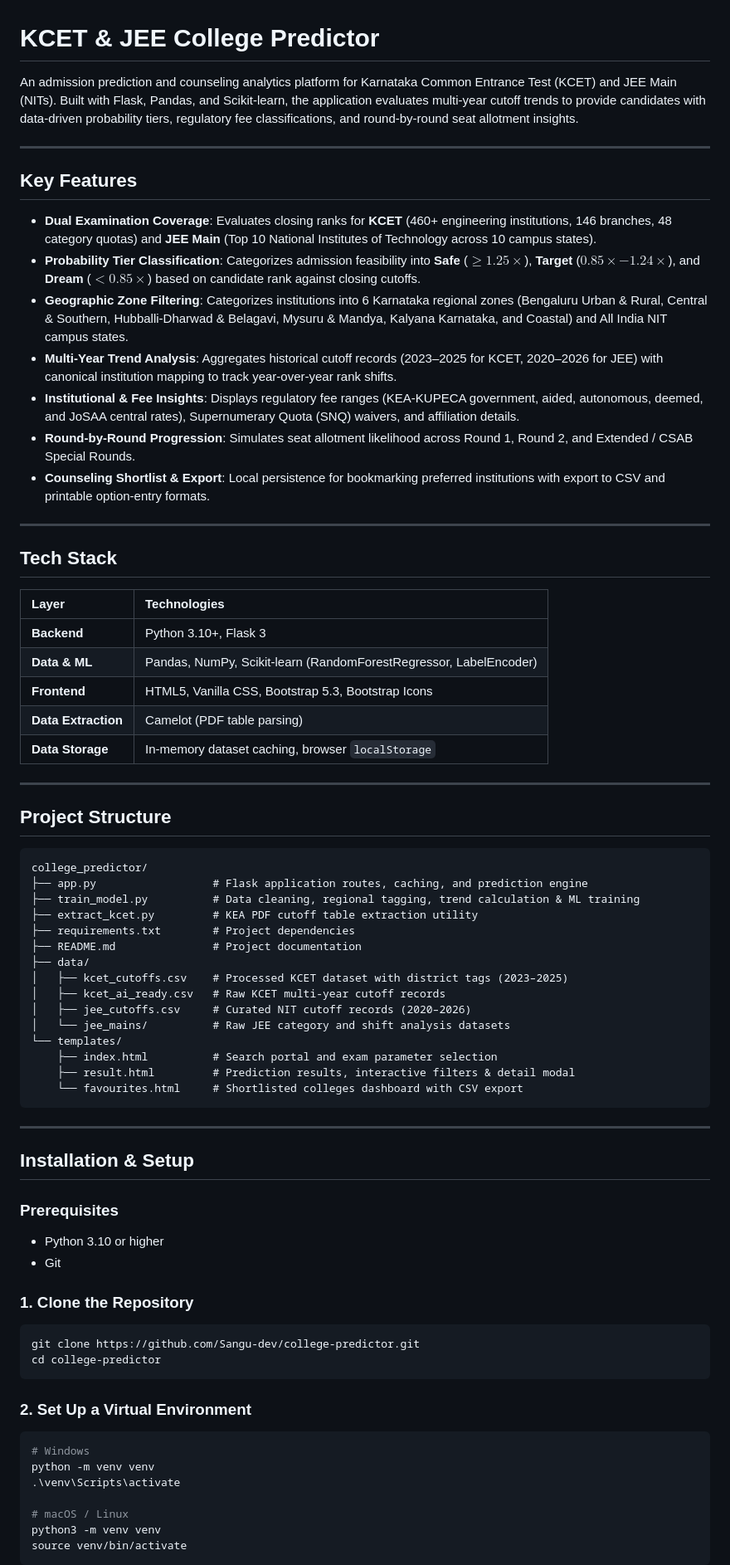
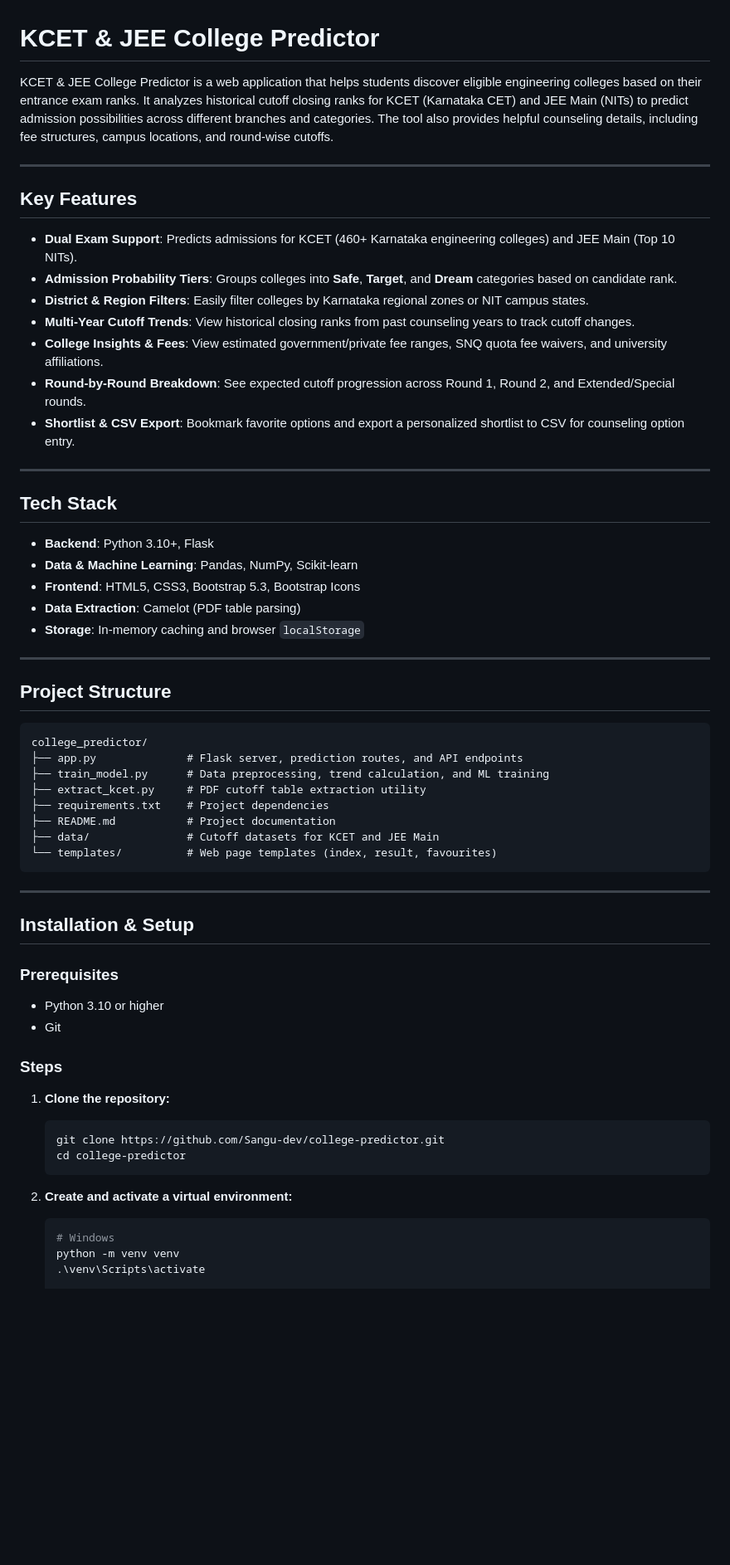
Before and after one commit to Sangu-dev/college-predictor, a Markdown page: README.md, the part around one of its changes. Shown at 83% size. Drawn GitHub-style; blank space fills up the shorter version.

Commit message:
docs: simplify README with clean, concise, and beginner-friendly structure

````diff
--- a/README.md
+++ b/README.md
@@ -1,30 +1,28 @@
 # KCET & JEE College Predictor
 
-An admission prediction and counseling analytics platform for Karnataka Common Entrance Test (KCET) and JEE Main (NITs). Built with Flask, Pandas, and Scikit-learn, the application evaluates multi-year cutoff trends to provide candidates with data-driven probability tiers, regulatory fee classifications, and round-by-round seat allotment insights.
+KCET & JEE College Predictor is a web application that helps students discover eligible engineering colleges based on their entrance exam ranks. It analyzes historical cutoff closing ranks for KCET (Karnataka CET) and JEE Main (NITs) to predict admission possibilities across different branches and categories. The tool also provides helpful counseling details, including fee structures, campus locations, and round-wise cutoffs.
 
 ---
 
 ## Key Features
 
-- **Dual Examination Coverage**: Evaluates closing ranks for **KCET** (460+ engineering institutions, 146 branches, 48 category quotas) and **JEE Main** (Top 10 National Institutes of Technology across 10 campus states).
-- **Probability Tier Classification**: Categorizes admission feasibility into **Safe** ($\ge 1.25\times$), **Target** ($0.85\times - 1.24\times$), and **Dream** ($< 0.85\times$) based on candidate rank against closing cutoffs.
-- **Geographic Zone Filtering**: Categorizes institutions into 6 Karnataka regional zones (Bengaluru Urban & Rural, Central & Southern, Hubballi-Dharwad & Belagavi, Mysuru & Mandya, Kalyana Karnataka, and Coastal) and All India NIT campus states.
-- **Multi-Year Trend Analysis**: Aggregates historical cutoff records (2023–2025 for KCET, 2020–2026 for JEE) with canonical institution mapping to track year-over-year rank shifts.
-- **Institutional & Fee Insights**: Displays regulatory fee ranges (KEA-KUPECA government, aided, autonomous, deemed, and JoSAA central rates), Supernumerary Quota (SNQ) waivers, and affiliation details.
-- **Round-by-Round Progression**: Simulates seat allotment likelihood across Round 1, Round 2, and Extended / CSAB Special Rounds.
-- **Counseling Shortlist & Export**: Local persistence for bookmarking preferred institutions with export to CSV and printable option-entry formats.
+- **Dual Exam Support**: Predicts admissions for KCET (460+ Karnataka engineering colleges) and JEE Main (Top 10 NITs).
+- **Admission Probability Tiers**: Groups colleges into **Safe**, **Target**, and **Dream** categories based on candidate rank.
+- **District & Region Filters**: Easily filter colleges by Karnataka regional zones or NIT campus states.
+- **Multi-Year Cutoff Trends**: View historical closing ranks from past counseling years to track cutoff changes.
+- **College Insights & Fees**: View estimated government/private fee ranges, SNQ quota fee waivers, and university affiliations.
+- **Round-by-Round Breakdown**: See expected cutoff progression across Round 1, Round 2, and Extended/Special rounds.
+- **Shortlist & CSV Export**: Bookmark favorite options and export a personalized shortlist to CSV for counseling option entry.
 
 ---
 
 ## Tech Stack
 
-| Layer | Technologies |
-| :--- | :--- |
-| **Backend** | Python 3.10+, Flask 3 |
-| **Data & ML** | Pandas, NumPy, Scikit-learn (RandomForestRegressor, LabelEncoder) |
-| **Frontend** | HTML5, Vanilla CSS, Bootstrap 5.3, Bootstrap Icons |
-| **Data Extraction** | Camelot (PDF table parsing) |
-| **Data Storage** | In-memory dataset caching, browser `localStorage` |
+- **Backend**: Python 3.10+, Flask
+- **Data & Machine Learning**: Pandas, NumPy, Scikit-learn
+- **Frontend**: HTML5, CSS3, Bootstrap 5.3, Bootstrap Icons
+- **Data Extraction**: Camelot (PDF table parsing)
+- **Storage**: In-memory caching and browser `localStorage`
 
 ---
 
@@ -32,20 +30,13 @@ An admission prediction and counseling analytics platform for Karnataka Common E
 
 ```text
 college_predictor/
-├── app.py                  # Flask application routes, caching, and prediction engine
-├── train_model.py          # Data cleaning, regional tagging, trend calculation & ML training
-├── extract_kcet.py         # KEA PDF cutoff table extraction utility
-├── requirements.txt        # Project dependencies
-├── README.md               # Project documentation
-├── data/
-│   ├── kcet_cutoffs.csv    # Processed KCET dataset with district tags (2023–2025)
-│   ├── kcet_ai_ready.csv   # Raw KCET multi-year cutoff records
-│   ├── jee_cutoffs.csv     # Curated NIT cutoff records (2020–2026)
-│   └── jee_mains/          # Raw JEE category and shift analysis datasets
-└── templates/
-    ├── index.html          # Search portal and exam parameter selection
-    ├── result.html         # Prediction results, interactive filters & detail modal
-    └── favourites.html     # Shortlisted colleges dashboard with CSV export
+├── app.py              # Flask server, prediction routes, and API endpoints
+├── train_model.py      # Data preprocessing, trend calculation, and ML training
+├── extract_kcet.py     # PDF cutoff table extraction utility
+├── requirements.txt    # Project dependencies
+├── README.md           # Project documentation
+├── data/               # Cutoff datasets for KCET and JEE Main
+└── templates/          # Web page templates (index, result, favourites)
 ```
 
 ---
@@ -56,20 +47,17 @@ college_predictor/
 - Python 3.10 or higher
 - Git
 
-### 1. Clone the Repository
-```bash
-git clone https://github.com/Sangu-dev/college-predictor.git
-cd college-predictor
-```
+### Steps
 
-### 2. Set Up a Virtual Environment
-```bash
-# Windows
-python -m venv venv
-.\venv\Scripts\activate
+1. **Clone the repository:**
+   ```bash
+   git clone https://github.com/Sangu-dev/college-predictor.git
+   cd college-predictor
+   ```
 
-# macOS / Linux
-python3 -m venv venv
-source venv/bin/activate
-```
+2. **Create and activate a virtual environment:**
+   ```bash
+   # Windows
+   python -m venv venv
+   .\venv\Scripts\activate
 
````
Also changed, not shown: other parts of README.md (+32 -53 lines).
